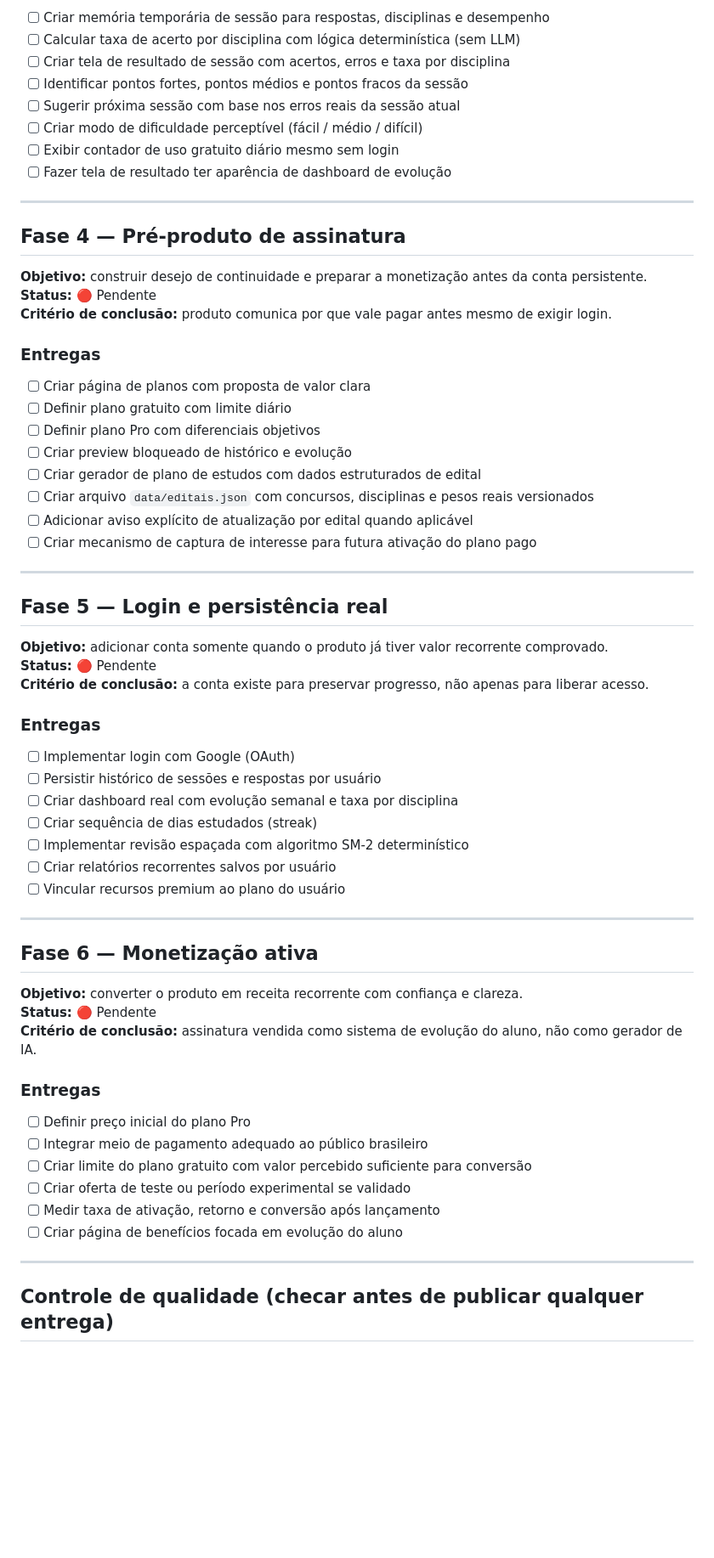
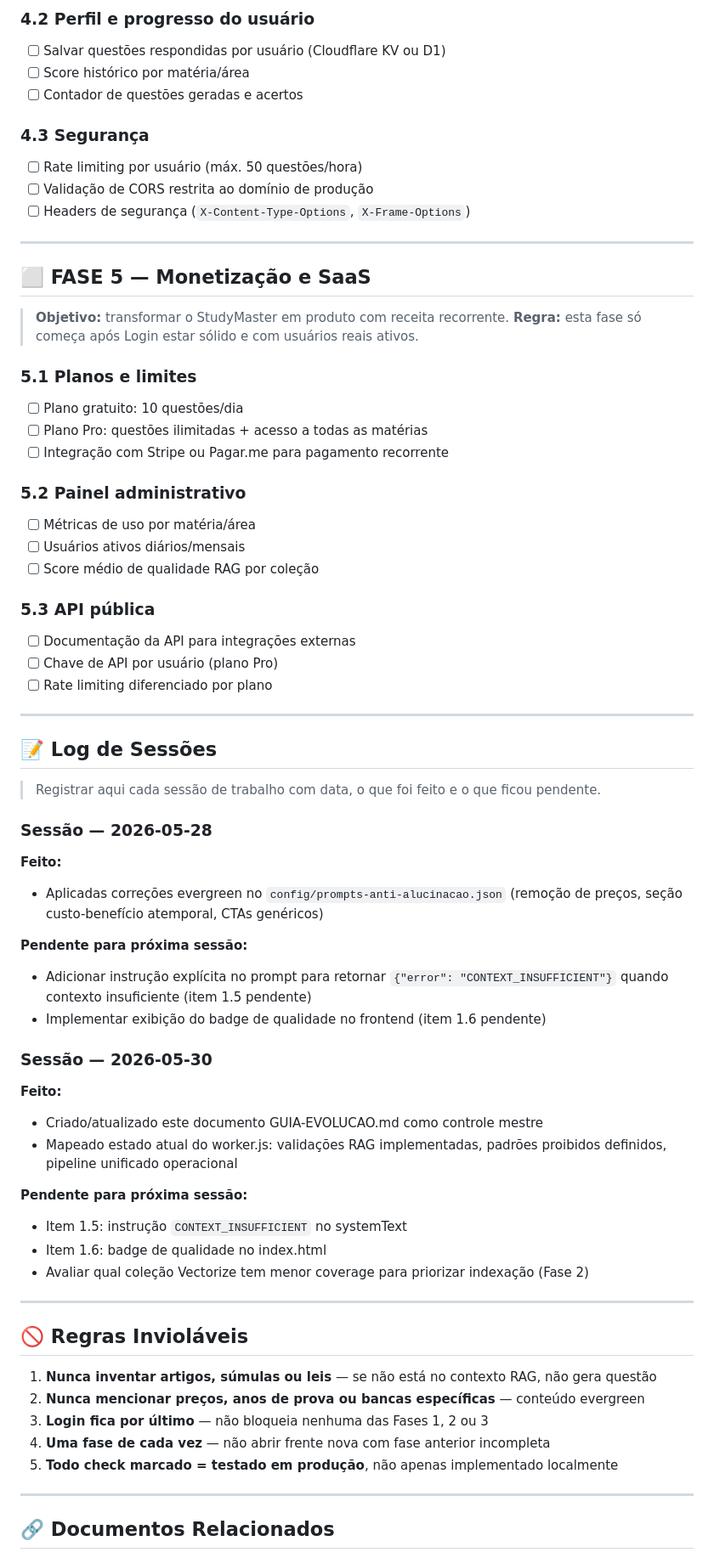
Before and after one commit to munizcesar/studymaster-agent, a Markdown page: GUIA-EVOLUCAO.md, the part around one of its changes. Shown at 85% size. Rendered like a GitHub page; blank space fills up the shorter version.

Commit message:
docs: substitui GUIA-EVOLUCAO.md pelo documento mestre de controle com checklist completo por fases

```diff
--- a/GUIA-EVOLUCAO.md
+++ b/GUIA-EVOLUCAO.md
@@ -104,68 +130,71 @@ if (contextos_confiaveis.length < 2) → recusar geração, retornar erro inform
 
-- [ ] Criar memória temporária de sessão para respostas, disciplinas e desempenho
-- [ ] Calcular taxa de acerto por disciplina com lógica determinística (sem LLM)
-- [ ] Criar tela de resultado de sessão com acertos, erros e taxa por disciplina
-- [ ] Identificar pontos fortes, pontos médios e pontos fracos da sessão
-- [ ] Sugerir próxima sessão com base nos erros reais da sessão atual
-- [ ] Criar modo de dificuldade perceptível (fácil / médio / difícil)
-- [ ] Exibir contador de uso gratuito diário mesmo sem login
-- [ ] Fazer tela de resultado ter aparência de dashboard de evolução
+### 4.2 Perfil e progresso do usuário
+- [ ] Salvar questões respondidas por usuário (Cloudflare KV ou D1)
+- [ ] Score histórico por matéria/área
+- [ ] Contador de questões geradas e acertos
+
+### 4.3 Segurança
+- [ ] Rate limiting por usuário (máx. 50 questões/hora)
+- [ ] Validação de CORS restrita ao domínio de produção
+- [ ] Headers de segurança (`X-Content-Type-Options`, `X-Frame-Options`)
 
 ---
 
-## Fase 4 — Pré-produto de assinatura
+## ⬜ FASE 5 — Monetização e SaaS
 
-**Objetivo:** construir desejo de continuidade e preparar a monetização antes da conta persistente.
-**Status:** 🔴 Pendente
-**Critério de conclusão:** produto comunica por que vale pagar antes mesmo de exigir login.
+> **Objetivo:** transformar o StudyMaster em produto com receita recorrente.
+> **Regra:** esta fase só começa após Login estar sólido e com usuários reais ativos.
 
-### Entregas
+### 5.1 Planos e limites
+- [ ] Plano gratuito: 10 questões/dia
+- [ ] Plano Pro: questões ilimitadas + acesso a todas as matérias
+- [ ] Integração com Stripe ou Pagar.me para pagamento recorrente
 
-- [ ] Criar página de planos com proposta de valor clara
-- [ ] Definir plano gratuito com limite diário
-- [ ] Definir plano Pro com diferenciais objetivos
-- [ ] Criar preview bloqueado de histórico e evolução
-- [ ] Criar gerador de plano de estudos com dados estruturados de edital
-- [ ] Criar arquivo `data/editais.json` com concursos, disciplinas e pesos reais versionados
-- [ ] Adicionar aviso explícito de atualização por edital quando aplicável
-- [ ] Criar mecanismo de captura de interesse para futura ativação do plano pago
+### 5.2 Painel administrativo
+- [ ] Métricas de uso por matéria/área
+- [ ] Usuários ativos diários/mensais
+- [ ] Score médio de qualidade RAG por coleção
+
+### 5.3 API pública
+- [ ] Documentação da API para integrações externas
+- [ ] Chave de API por usuário (plano Pro)
+- [ ] Rate limiting diferenciado por plano
 
 ---
 
-## Fase 5 — Login e persistência real
+## 📝 Log de Sessões
 
-**Objetivo:** adicionar conta somente quando o produto já tiver valor recorrente comprovado.
-**Status:** 🔴 Pendente
-**Critério de conclusão:** a conta existe para preservar progresso, não apenas para liberar acesso.
+> Registrar aqui cada sessão de trabalho com data, o que foi feito e o que ficou pendente.
 
-### Entregas
+### Sessão — 2026-05-28
+**Feito:**
+- Aplicadas correções evergreen no `config/prompts-anti-alucinacao.json` (remoção de preços, seção custo-benefício atemporal, CTAs genéricos)
 
-- [ ] Implementar login com Google (OAuth)
-- [ ] Persistir histórico de sessões e respostas por usuário
-- [ ] Criar dashboard real com evolução semanal e taxa por disciplina
-- [ ] Criar sequência de dias estudados (streak)
-- [ ] Implementar revisão espaçada com algoritmo SM-2 determinístico
-- [ ] Criar relatórios recorrentes salvos por usuário
-- [ ] Vincular recursos premium ao plano do usuário
+**Pendente para próxima sessão:**
+- Adicionar instrução explícita no prompt para retornar `{"error": "CONTEXT_INSUFFICIENT"}` quando contexto insuficiente (item 1.5 pendente)
+- Implementar exibição do badge de qualidade no frontend (item 1.6 pendente)
+
+### Sessão — 2026-05-30
+**Feito:**
+- Criado/atualizado este documento GUIA-EVOLUCAO.md como controle mestre
+- Mapeado estado atual do worker.js: validações RAG implementadas, padrões proibidos definidos, pipeline unificado operacional
+
+**Pendente para próxima sessão:**
+- Item 1.5: instrução `CONTEXT_INSUFFICIENT` no systemText
+- Item 1.6: badge de qualidade no index.html
+- Avaliar qual coleção Vectorize tem menor coverage para priorizar indexação (Fase 2)
 
 ---
 
-## Fase 6 — Monetização ativa
+## 🚫 Regras Invioláveis
 
-**Objetivo:** converter o produto em receita recorrente com confiança e clareza.
-**Status:** 🔴 Pendente
-**Critério de conclusão:** assinatura vendida como sistema de evolução do aluno, não como gerador de IA.
-
-### Entregas
-
-- [ ] Definir preço inicial do plano Pro
-- [ ] Integrar meio de pagamento adequado ao público brasileiro
-- [ ] Criar limite do plano gratuito com valor percebido suficiente para conversão
-- [ ] Criar oferta de teste ou período experimental se validado
-- [ ] Medir taxa de ativação, retorno e conversão após lançamento
-- [ ] Criar página de benefícios focada em evolução do aluno
+1. **Nunca inventar artigos, súmulas ou leis** — se não está no contexto RAG, não gera questão
+2. **Nunca mencionar preços, anos de prova ou bancas específicas** — conteúdo evergreen
+3. **Login fica por último** — não bloqueia nenhuma das Fases 1, 2 ou 3
+4. **Uma fase de cada vez** — não abrir frente nova com fase anterior incompleta
+5. **Todo check marcado = testado em produção**, não apenas implementado localmente
 
 ---
 
-## Controle de qualidade (checar antes de publicar qualquer entrega)
+## 🔗 Documentos Relacionados
 
```
Also changed, not shown: other parts of GUIA-EVOLUCAO.md (+101 -92 lines).
